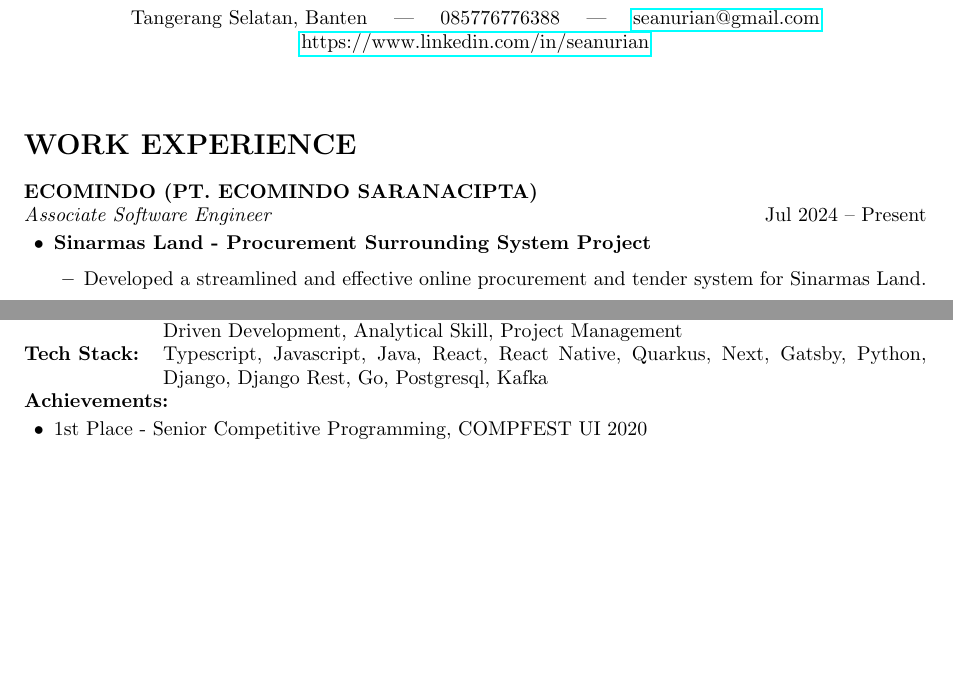
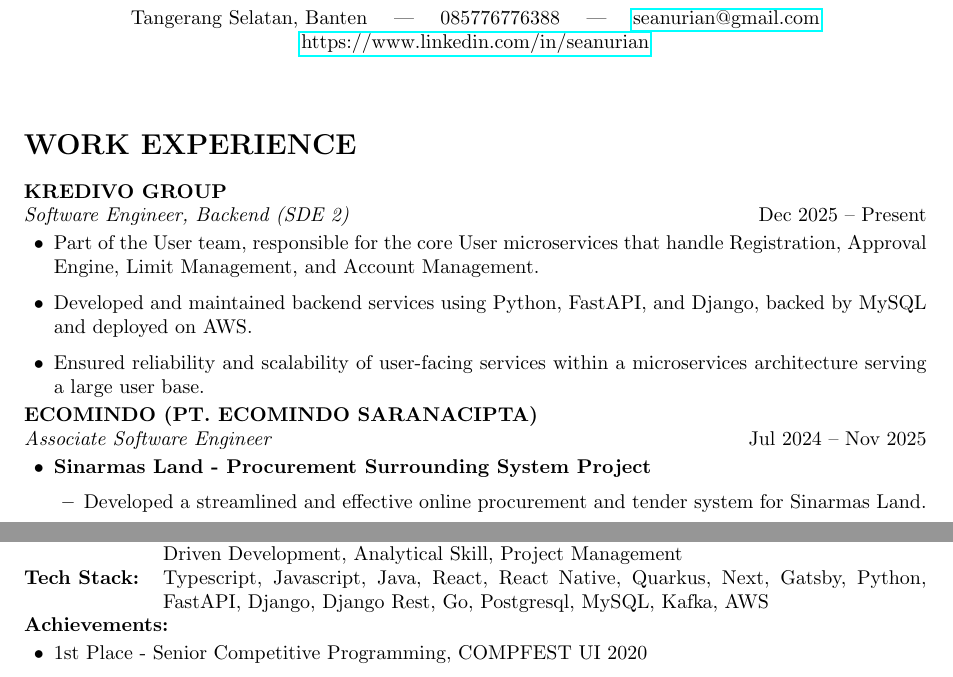
Before and after one commit to hedass/seanurian, a LaTeX CV (resume.tex): two parts of pages 1 and 2 of 2, joined at a grey line, cut so that both start at the same text, the shorter picture padded with empty space. Compiled offline with pdfLaTeX.

Commit message:
Update resume with new position and revise employment dates and enhance tech stack details.

```diff
--- a/resume.tex
+++ b/resume.tex
@@ -18,8 +18,15 @@
 \vspace{1em}
 \section*{WORK EXPERIENCE}
 
+\textbf{KREDIVO GROUP} \\
+\textit{Software Engineer, Backend (SDE 2)} \hfill Dec 2025 -- Present
+\begin{itemize}
+    \item Part of the User team, responsible for the core User microservices that handle Registration, Approval Engine, Limit Management, and Account Management.
+    \item Developed and maintained backend services using Python, FastAPI, and Django, backed by MySQL and deployed on AWS.
+    \item Ensured reliability and scalability of user-facing services within a microservices architecture serving a large user base.
+\end{itemize}\\
 \textbf{ECOMINDO (PT. ECOMINDO SARANACIPTA)} \\
-\textit{Associate Software Engineer} \hfill Jul 2024 -- Present
+\textit{Associate Software Engineer} \hfill Jul 2024 -- Nov 2025
 \begin{itemize}
     \item \textbf{Sinarmas Land - Procurement Surrounding System Project}
     \begin{itemize}
@@ -91,7 +98,7 @@ Bachelor of Computer Science; GPA: 3.5/4.0
 
 \begin{tabularx}{\textwidth}{@{}lX@{}}
 \textbf{Skill:} & Problem Solving, Full Stack, Frontend, Backend, SQL, Scrum, Agile Methodologies, Test Driven Development, Analytical Skill, Project Management \\
-\textbf{Tech Stack:} & Typescript, Javascript, Java, React, React Native, Quarkus, Next, Gatsby, Python, Django, Django Rest, Go, Postgresql, Kafka \\
+\textbf{Tech Stack:} & Typescript, Javascript, Java, React, React Native, Quarkus, Next, Gatsby, Python, FastAPI, Django, Django Rest, Go, Postgresql, MySQL, Kafka, AWS \\
 \end{tabularx}
 \textbf{Achievements:}
 \begin{itemize}
```
Also changed, not shown: resume.pdf.
